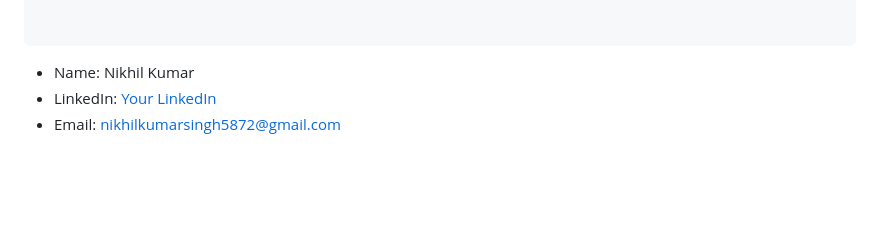
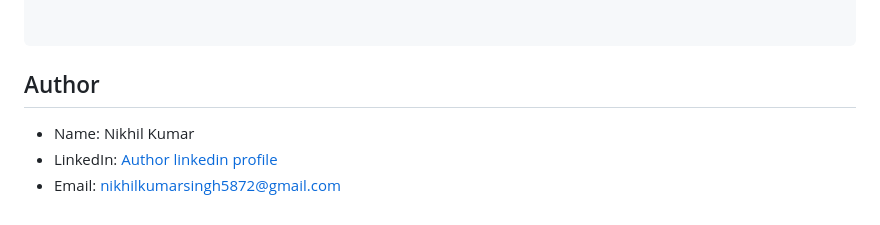
Before and after one commit to Nikhi-kumar-singh/ml_project003, a Markdown page: README.md, the part around the change. Drawn GitHub-style; blank space fills up the shorter version.

````diff
--- a/README.md
+++ b/README.md
@@ -167,7 +167,7 @@ User              TrainingPipeline         ConfigurationManager        DataInges
 
 
 ```
-
+## Author
 - Name: Nikhil Kumar
-- LinkedIn: [Your LinkedIn](https://www.linkedin.com/in/nikhil-kumar-5b1072293/)
+- LinkedIn: [Author linkedin profile](https://www.linkedin.com/in/nikhil-kumar-5b1072293/)
 - Email: nikhilkumarsingh5872@gmail.com
````
